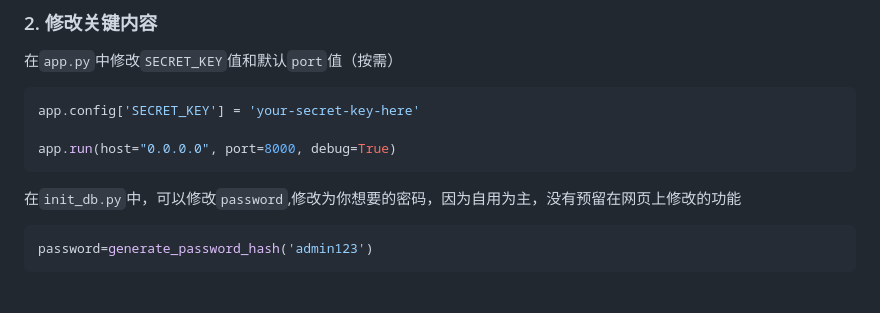
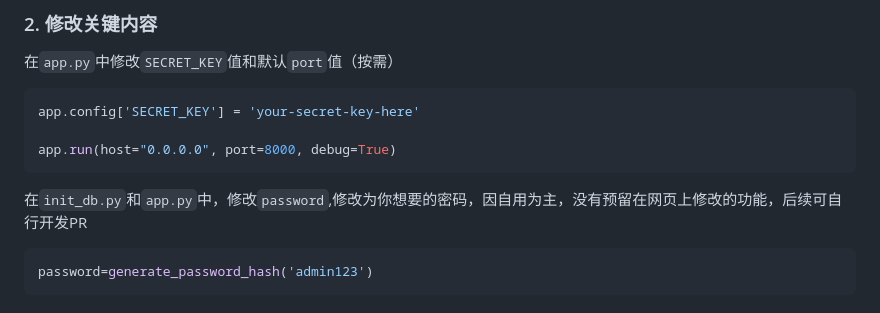
Before and after one commit to AimeiSoul/Domain-Monitor-System, a Markdown page: README.md, the part around the change. Rendered like a GitHub page.

````diff
--- a/README.md
+++ b/README.md
@@ -69,7 +69,7 @@ app.config['SECRET_KEY'] = 'your-secret-key-here'
 app.run(host="0.0.0.0", port=8000, debug=True)
 ```
 
-在`init_db.py`中，可以修改`password`,修改为你想要的密码，因为自用为主，没有预留在网页上修改的功能
+在`init_db.py`和`app.py`中，修改`password`,修改为你想要的密码，因自用为主，没有预留在网页上修改的功能，后续可自行开发PR
 ```python
 password=generate_password_hash('admin123')
 ```
````
